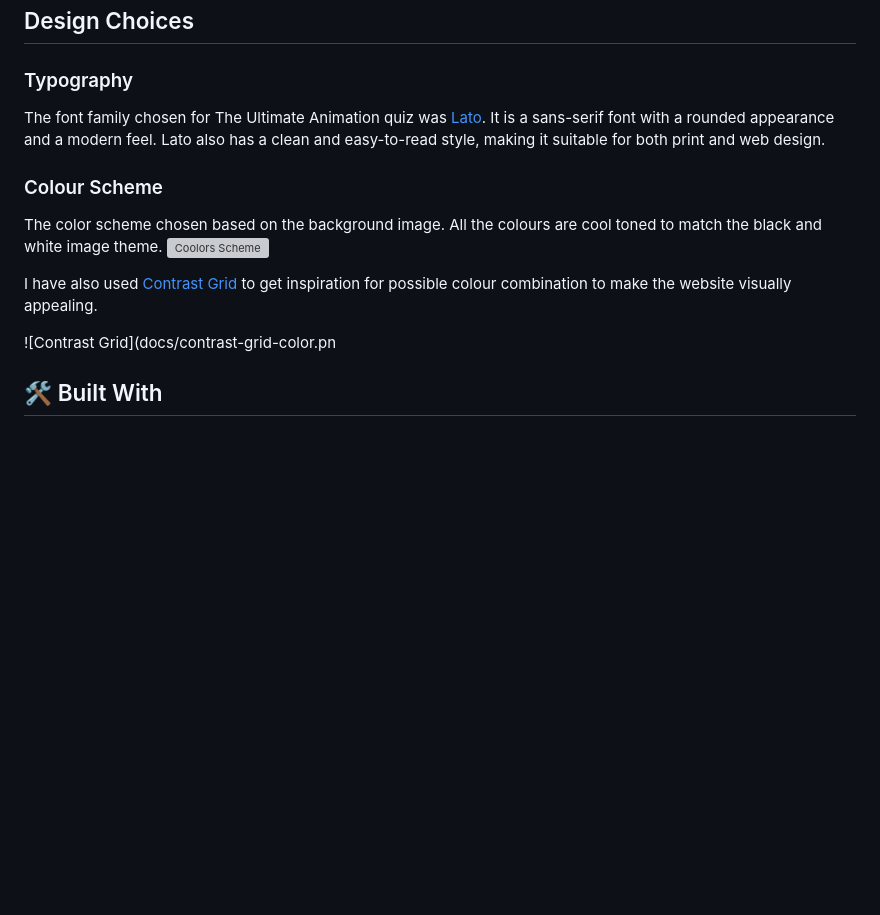
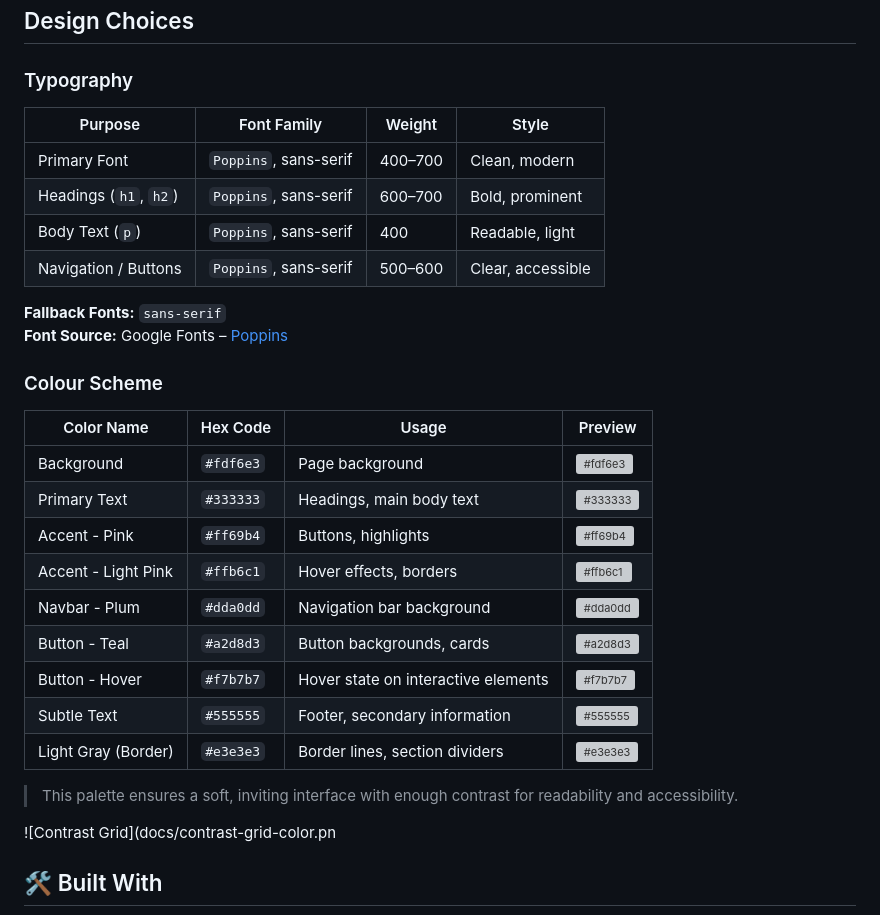
Before and after one commit to HelniseS/my-own-first-project, a Markdown page: README.md, the part around the change. Rendered like a GitHub page; blank space fills up the shorter version; grey boxes are pictures that could not be loaded.

```diff
--- a/README.md
+++ b/README.md
@@ -136,14 +136,36 @@ Wireframes were designed using Balsamiq tool. Following best practices, mobile v
 
 ### Typography
 
-The font family chosen for The Ultimate Animation quiz was [Lato](https://fonts.google.com/specimen/Lato?query=lato "Lato"). It is a sans-serif font with a rounded appearance and a modern feel. Lato also has a clean and easy-to-read style, making it suitable for both print and web design.
+| Purpose             | Font Family         | Weight     | Style         |
+|---------------------|---------------------|------------|---------------|
+| Primary Font        | `Poppins`, sans-serif | 400–700   | Clean, modern |
+| Headings (`h1`, `h2`) | `Poppins`, sans-serif | 600–700 | Bold, prominent |
+| Body Text (`p`)     | `Poppins`, sans-serif | 400        | Readable, light |
+| Navigation / Buttons | `Poppins`, sans-serif | 500–600   | Clear, accessible |
+
+**Fallback Fonts:** `sans-serif`
+**Font Source:** Google Fonts – [Poppins](https://fonts.google.com/specimen/Poppins)
+
 
 ### Colour Scheme
 
-The color scheme chosen based on the background image. All the colours are cool toned to match the black and white image theme.
-![Coolors Scheme](docs/color-scheme.png)
+| Color Name            | Hex Code   | Usage                               | Preview                          |
+|-----------------------|------------|-------------------------------------|----------------------------------|
+| Background            | `#fdf6e3`  | Page background                     | ![#fdf6e3](https://via.placeholder.com/20/fdf6e3?text=+) |
+| Primary Text          | `#333333`  | Headings, main body text           | ![#333333](https://via.placeholder.com/20/333333?text=+) |
+| Accent - Pink         | `#ff69b4`  | Buttons, highlights                 | ![#ff69b4](https://via.placeholder.com/20/ff69b4?text=+) |
+| Accent - Light Pink   | `#ffb6c1`  | Hover effects, borders              | ![#ffb6c1](https://via.placeholder.com/20/ffb6c1?text=+) |
+| Navbar - Plum         | `#dda0dd`  | Navigation bar background           | ![#dda0dd](https://via.placeholder.com/20/dda0dd?text=+) |
+| Button - Teal         | `#a2d8d3`  | Button backgrounds, cards           | ![#a2d8d3](https://via.placeholder.com/20/a2d8d3?text=+) |
+| Button - Hover        | `#f7b7b7`  | Hover state on interactive elements | ![#f7b7b7](https://via.placeholder.com/20/f7b7b7?text=+) |
+| Subtle Text           | `#555555`  | Footer, secondary information       | ![#555555](https://via.placeholder.com/20/555555?text=+) |
+| Light Gray (Border)   | `#e3e3e3`  | Border lines, section dividers      | ![#e3e3e3](https://via.placeholder.com/20/e3e3e3?text=+) |
 
-I have also used [Contrast Grid](https://contrast-grid.eightshapes.com/ "Contrast Grid") to get inspiration for possible colour combination to make the website visually appealing.
+> This palette ensures a soft, inviting interface with enough contrast for readability and accessibility.
+
+
+
+
 
 
 ![Contrast Grid](docs/contrast-grid-color.pn
```
